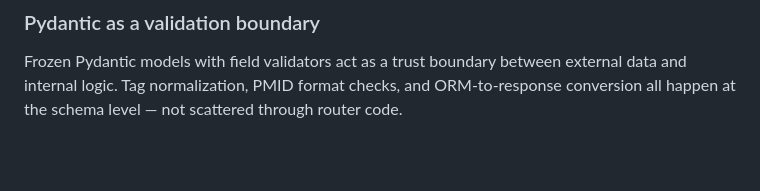
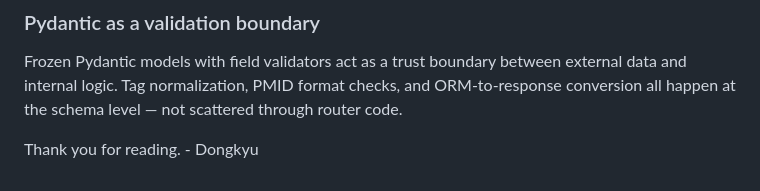
Before and after one commit to dklKevin/PubSave, a Markdown page: README.md, the part around one of its changes. GitHub-like rendering; blank space fills up the shorter version.

Commit message:
Refine README formatting and text clarity
Updated text formatting for clarity and consistency in the README.

```diff
--- a/README.md
+++ b/README.md
@@ -181,3 +181,5 @@ A code review caught three critical issues: XML External Entity (XXE) vulnerabil
 
 ### Pydantic as a validation boundary
 Frozen Pydantic models with field validators act as a trust boundary between external data and internal logic. Tag normalization, PMID format checks, and ORM-to-response conversion all happen at the schema level — not scattered through router code.
+
+Thank you for reading. - Dongkyu
```
Also changed, not shown: other parts of README.md (+8 -8 lines).
